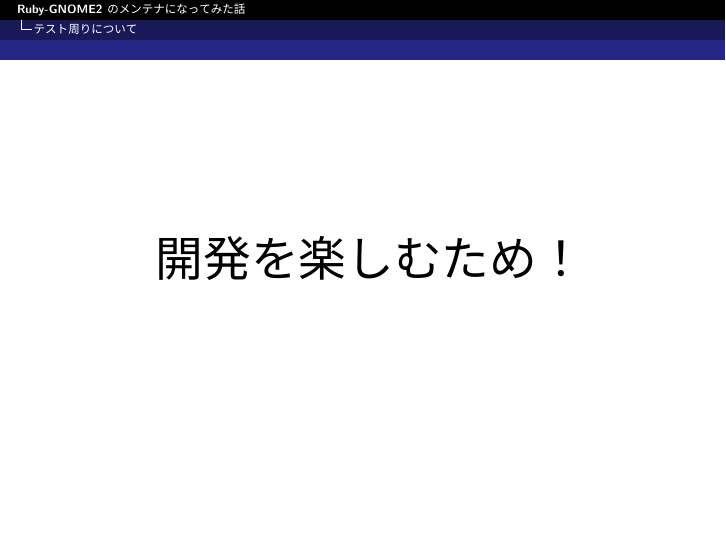
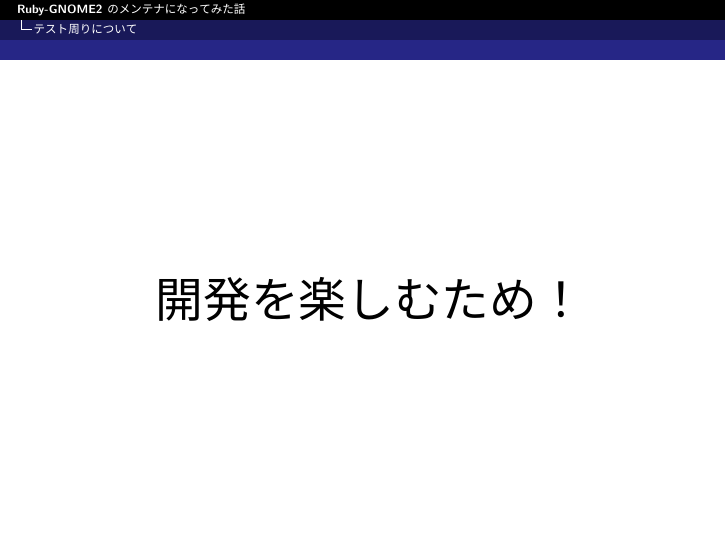
Before and after one commit to cosmo0920/KernelVm_9th_LT_Slide, LaTeX slides (kernelvm.tex, which reads slide/testcode.tex): page 24 of 28. The pictures show the PDF file kernelvm.pdf that the author committed with the source.

Commit message:
add missing \item

```diff
--- a/slide/testcode.tex
+++ b/slide/testcode.tex
@@ -37,7 +37,7 @@
 \begin{frame}
 \begin{center}
 {\Huge
-開発を楽しむため！
+\item 開発を楽しむため！
 }
 \end{center}
 \end{frame}
```
Also changed, not shown: kernelvm.pdf.
